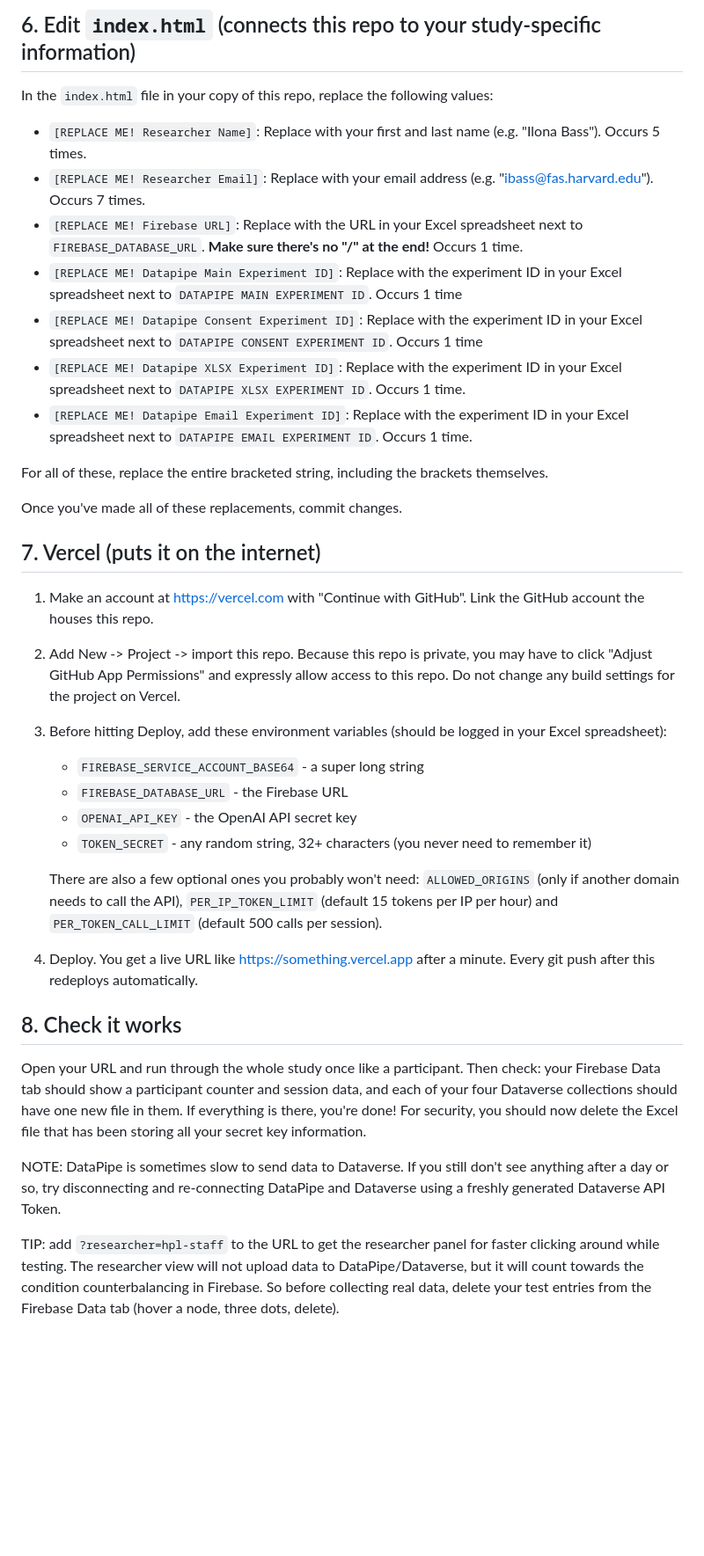
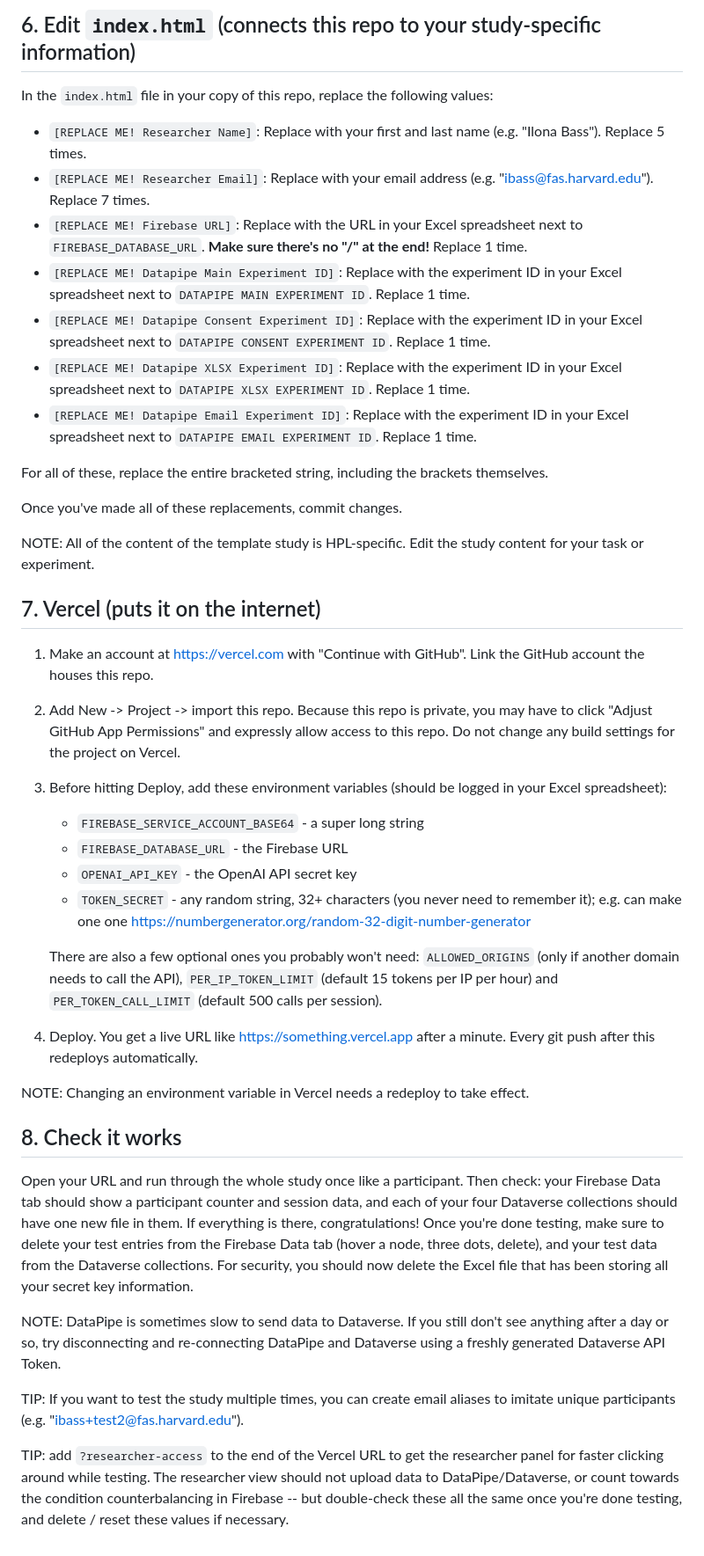
Before and after one commit to ilonabass/hpl-study-LB-TEMPLATE, a Markdown page: SETUP.md, the part around one of its changes. Shown at 88% size. Drawn GitHub-style; blank space fills up the shorter version.

Commit message:
Finalize SETUP.md

```diff
--- a/SETUP.md
+++ b/SETUP.md
@@ -122,48 +124,53 @@ This stores participant IDs, condition assignments, and the shared chatbot cache
 ## 6. Edit `index.html` (connects this repo to your study-specific information)
 
 In the `index.html` file in your copy of this repo, replace the following values:
--  `[REPLACE ME! Researcher Name]`: Replace with your first and last name (e.g. "Ilona Bass"). Occurs 5 times.
--  `[REPLACE ME! Researcher Email]`: Replace with your email address (e.g. "ibass@fas.harvard.edu"). Occurs 7 times.
--  `[REPLACE ME! Firebase URL]`: Replace with the URL in your Excel spreadsheet next to `FIREBASE_DATABASE_URL`. **Make sure there's no "/" at the end!** Occurs 1 time.
--  `[REPLACE ME! Datapipe Main Experiment ID]`: Replace with the experiment ID in your Excel spreadsheet next to `DATAPIPE MAIN EXPERIMENT ID`. Occurs 1 time
--  `[REPLACE ME! Datapipe Consent Experiment ID]`: Replace with the experiment ID in your Excel spreadsheet next to `DATAPIPE CONSENT EXPERIMENT ID`. Occurs 1 time
--  `[REPLACE ME! Datapipe XLSX Experiment ID]`: Replace with the experiment ID in your Excel spreadsheet next to `DATAPIPE XLSX EXPERIMENT ID`. Occurs 1 time.
--  `[REPLACE ME! Datapipe Email Experiment ID]`: Replace with the experiment ID in your Excel spreadsheet next to `DATAPIPE EMAIL EXPERIMENT ID`. Occurs 1 time.
+-  `[REPLACE ME! Researcher Name]`: Replace with your first and last name (e.g. "Ilona Bass"). Replace 5 times.
+-  `[REPLACE ME! Researcher Email]`: Replace with your email address (e.g. "ibass@fas.harvard.edu"). Replace 7 times.
+-  `[REPLACE ME! Firebase URL]`: Replace with the URL in your Excel spreadsheet next to `FIREBASE_DATABASE_URL`. **Make sure there's no "/" at the end!** Replace 1 time.
+-  `[REPLACE ME! Datapipe Main Experiment ID]`: Replace with the experiment ID in your Excel spreadsheet next to `DATAPIPE MAIN EXPERIMENT ID`. Replace 1 time.
+-  `[REPLACE ME! Datapipe Consent Experiment ID]`: Replace with the experiment ID in your Excel spreadsheet next to `DATAPIPE CONSENT EXPERIMENT ID`. Replace 1 time.
+-  `[REPLACE ME! Datapipe XLSX Experiment ID]`: Replace with the experiment ID in your Excel spreadsheet next to `DATAPIPE XLSX EXPERIMENT ID`. Replace 1 time.
+-  `[REPLACE ME! Datapipe Email Experiment ID]`: Replace with the experiment ID in your Excel spreadsheet next to `DATAPIPE EMAIL EXPERIMENT ID`. Replace 1 time.
 
 For all of these, replace the entire bracketed string, including the brackets themselves.
 
 Once you've made all of these replacements, commit changes.
 
+NOTE: All of the content of the template study is HPL-specific. Edit the study content for your task or experiment.
+
 ## 7. Vercel (puts it on the internet)
 
 1. Make an account at https://vercel.com with "Continue with GitHub". Link the GitHub account the houses this repo.
 2. Add New -> Project -> import this repo. Because this repo is private, you may have to click "Adjust GitHub App Permissions" and expressly allow access to this repo. Do not change any build settings for the project on Vercel.
-4. Before hitting Deploy, add these environment variables (should be logged in your Excel spreadsheet):
+3. Before hitting Deploy, add these environment variables (should be logged in your Excel spreadsheet):
 
    - `FIREBASE_SERVICE_ACCOUNT_BASE64` - a super long string
    - `FIREBASE_DATABASE_URL` - the Firebase URL
    - `OPENAI_API_KEY` - the OpenAI API secret key
    - `TOKEN_SECRET` - any random string, 32+ characters (you never need to
-     remember it)
+     remember it); e.g. can make one one https://numbergenerator.org/random-32-digit-number-generator
 
    There are also a few optional ones you probably won't need: `ALLOWED_ORIGINS`
    (only if another domain needs to call the API), `PER_IP_TOKEN_LIMIT` (default
    15 tokens per IP per hour) and `PER_TOKEN_CALL_LIMIT` (default 500 calls per
    session).
 
-5. Deploy. You get a live URL like https://something.vercel.app after a minute.
+4. Deploy. You get a live URL like https://something.vercel.app after a minute.
    Every git push after this redeploys automatically.
+
+NOTE: Changing an environment variable in Vercel needs a redeploy to take effect.
 
 ## 8. Check it works
 
 Open your URL and run through the whole study once like a participant. Then check:
 your Firebase Data tab should show a participant counter and session data, and each of your four
-Dataverse collections should have one new file in them. If everything is there, you're done!
+Dataverse collections should have one new file in them. If everything is there, congratulations!
+Once you're done testing, make sure to delete your test entries from the Firebase Data tab (hover a node, three dots, delete), and your test data from the Dataverse collections.
 For security, you should now delete the Excel file that has been storing all your secret key information.
 
 NOTE: DataPipe is sometimes slow to send data to Dataverse. If you still don't see anything after a day or so, try disconnecting and re-connecting DataPipe and Dataverse using a freshly generated Dataverse API Token.
 
-TIP: add `?researcher=hpl-staff` to the URL to get the researcher panel for faster
-clicking around while testing. The researcher view will not upload data to DataPipe/Dataverse,
-but it will count towards the condition counterbalancing in Firebase. So before collecting real data,
-delete your test entries from the Firebase Data tab (hover a node, three dots, delete).
+TIP: If you want to test the study multiple times, you can create email aliases to imitate unique participants (e.g. "ibass+test2@fas.harvard.edu").
+
+TIP: add `?researcher-access` to the end of the Vercel URL to get the researcher panel for faster
+clicking around while testing. The researcher view should not upload data to DataPipe/Dataverse, or count towards the condition counterbalancing in Firebase -- but double-check these all the same once you're done testing, and delete / reset these values if necessary.
```
Also changed, not shown: other parts of SETUP.md (+12 -10 lines).
